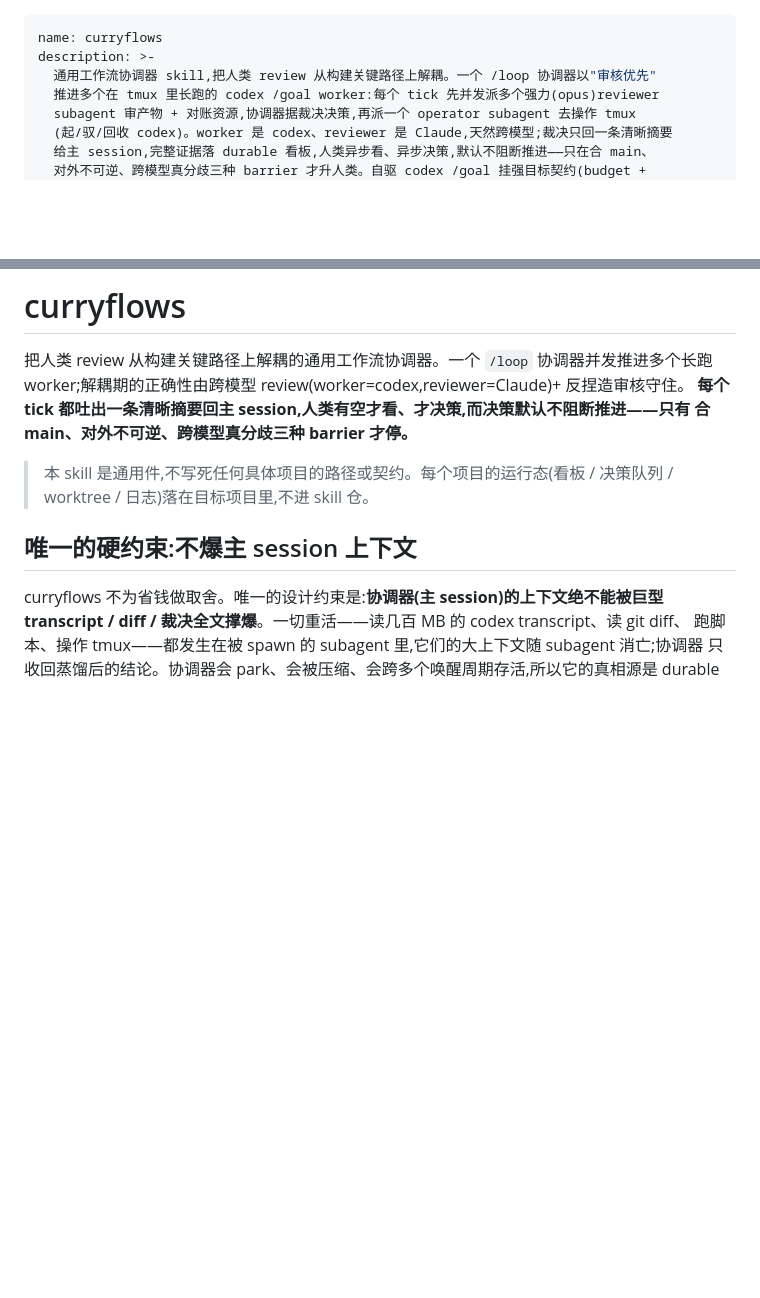
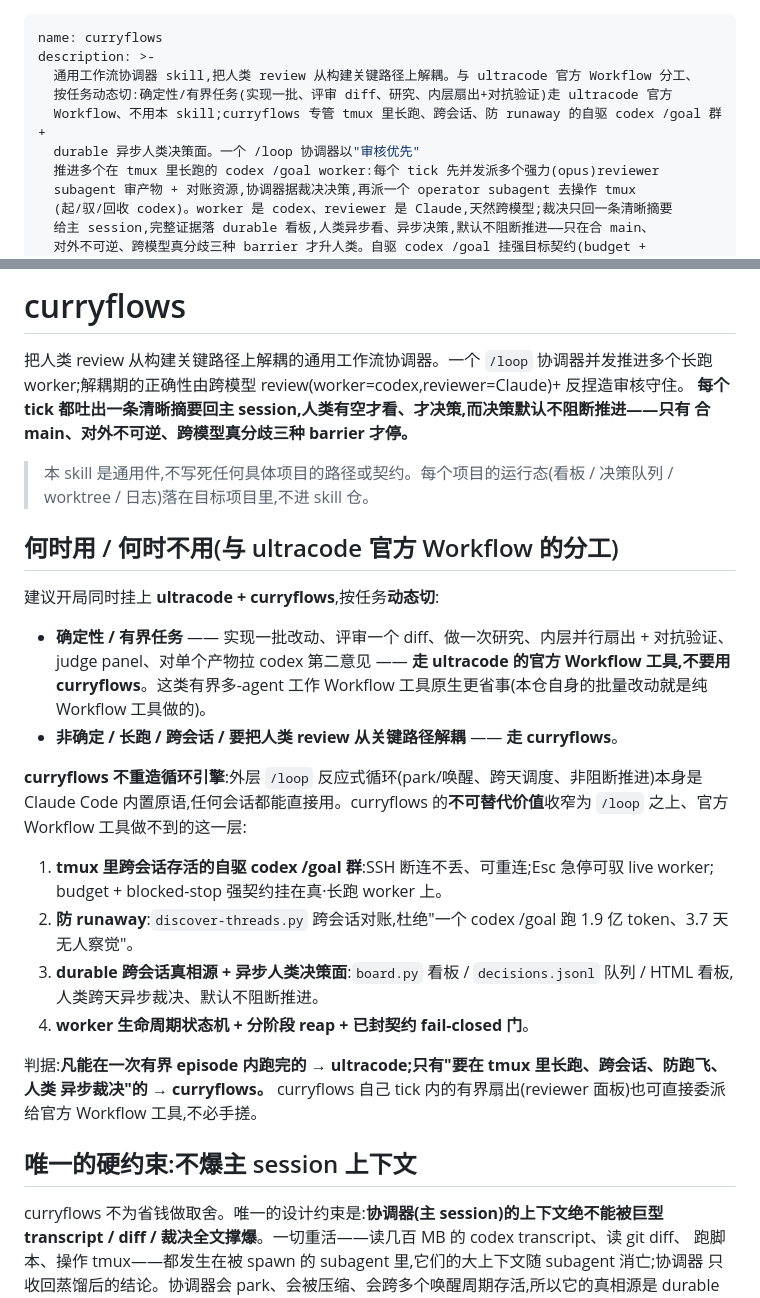
Before and after one commit to curryfromuestc/curryflows, a Markdown page: SKILL.md, 2 parts joined by grey strips. Drawn GitHub-style; blank space fills up the shorter version.

Commit message:
docs(routing): explicit ultracode/curryflows division of labor
A red-teamed capability matrix (29 cells: 12 ultracode-native, 7 partial,
10 curryflows-only) confirmed: ALL bounded multi-agent work AND the reactive
/loop mechanism itself are native to Claude Code (ultracode + the built-in /loop
primitive); curryflows' irreducible value is only the layer above /loop that the
Workflow tool cannot reach — cross-session-surviving autonomous codex /goal
workers in tmux, anti-runaway reconciliation, the durable cross-session board +
async human decision surface, and the worker lifecycle / staged reap.

- SKILL.md: add a top-level "何时用 / 何时不用(与 ultracode 官方 Workflow 的分工)"
  routing section; deterministic/bounded -> ultracode native Workflow (NOT curryflows);
  non-deterministic/long-running/cross-session -> curryflows. Note /loop is a native
  primitive curryflows does not reinvent; inner bounded fan-out may delegate to the
  native Workflow tool.
- frontmatter description: add the routing clause so the skill does not mis-trigger
  on bounded work.
- README.md: mirror the division-of-labor section.

Co-Authored-By: Claude Opus 4.8 (1M context) <noreply@anthropic.com>

```diff
--- a/SKILL.md
+++ b/SKILL.md
@@ -1,7 +1,10 @@
 ---
 name: curryflows
 description: >-
-  通用工作流协调器 skill,把人类 review 从构建关键路径上解耦。一个 /loop 协调器以"审核优先"
+  通用工作流协调器 skill,把人类 review 从构建关键路径上解耦。与 ultracode 官方 Workflow 分工、
+  按任务动态切:确定性/有界任务(实现一批、评审 diff、研究、内层扇出+对抗验证)走 ultracode 官方
+  Workflow、不用本 skill;curryflows 专管 tmux 里长跑、跨会话、防 runaway 的自驱 codex /goal 群 +
+  durable 异步人类决策面。一个 /loop 协调器以"审核优先"
   推进多个在 tmux 里长跑的 codex /goal worker:每个 tick 先并发派多个强力(opus)reviewer
   subagent 审产物 + 对账资源,协调器据裁决决策,再派一个 operator subagent 去操作 tmux
   (起/驭/回收 codex)。worker 是 codex、reviewer 是 Claude,天然跨模型;裁决只回一条清晰摘要
@@ -31,6 +34,32 @@ worker;解耦期的正确性由跨模型 review(worker=codex,reviewer=Claude)+
 
 > 本 skill 是通用件,不写死任何具体项目的路径或契约。每个项目的运行态(看板 / 决策队列 /
 > worktree / 日志)落在目标项目里,不进 skill 仓。
+
+## 何时用 / 何时不用(与 ultracode 官方 Workflow 的分工)
+
+建议开局同时挂上 **ultracode + curryflows**,按任务**动态切**:
+
+- **确定性 / 有界任务** —— 实现一批改动、评审一个 diff、做一次研究、内层并行扇出 + 对抗验证、
+  judge panel、对单个产物拉 codex 第二意见 —— **走 ultracode 的官方 Workflow 工具,不要用
+  curryflows**。这类有界多-agent 工作 Workflow 工具原生更省事(本仓自身的批量改动就是纯 Workflow
+  工具做的)。
+- **非确定 / 长跑 / 跨会话 / 要把人类 review 从关键路径解耦** —— **走 curryflows**。
+
+**curryflows 不重造循环引擎**:外层 `/loop` 反应式循环(park/唤醒、跨天调度、非阻断推进)本身是
+Claude Code 内置原语,任何会话都能直接用。curryflows 的**不可替代价值**收窄为 `/loop` 之上、官方
+Workflow 工具做不到的这一层:
+
+1. **tmux 里跨会话存活的自驱 codex /goal 群**:SSH 断连不丢、可重连;Esc 急停可驭 live worker;
+   budget + blocked-stop 强契约挂在真·长跑 worker 上。
+2. **防 runaway**:`discover-threads.py` 跨会话对账,杜绝"一个 codex /goal 跑 1.9 亿 token、3.7 天
+   无人察觉"。
+3. **durable 跨会话真相源 + 异步人类决策面**:`board.py` 看板 / `decisions.jsonl` 队列 / HTML 看板,
+   人类跨天异步裁决、默认不阻断推进。
+4. **worker 生命周期状态机 + 分阶段 reap + 已封契约 fail-closed 门**。
+
+判据:**凡能在一次有界 episode 内跑完的 → ultracode;只有"要在 tmux 里长跑、跨会话、防跑飞、人类
+异步裁决"的 → curryflows。** curryflows 自己 tick 内的有界扇出(reviewer 面板)也可直接委派给官方
+Workflow 工具,不必手搓。
 
 ## 唯一的硬约束:不爆主 session 上下文
 
```
Also changed, not shown: README.md (+13 -0 lines).
